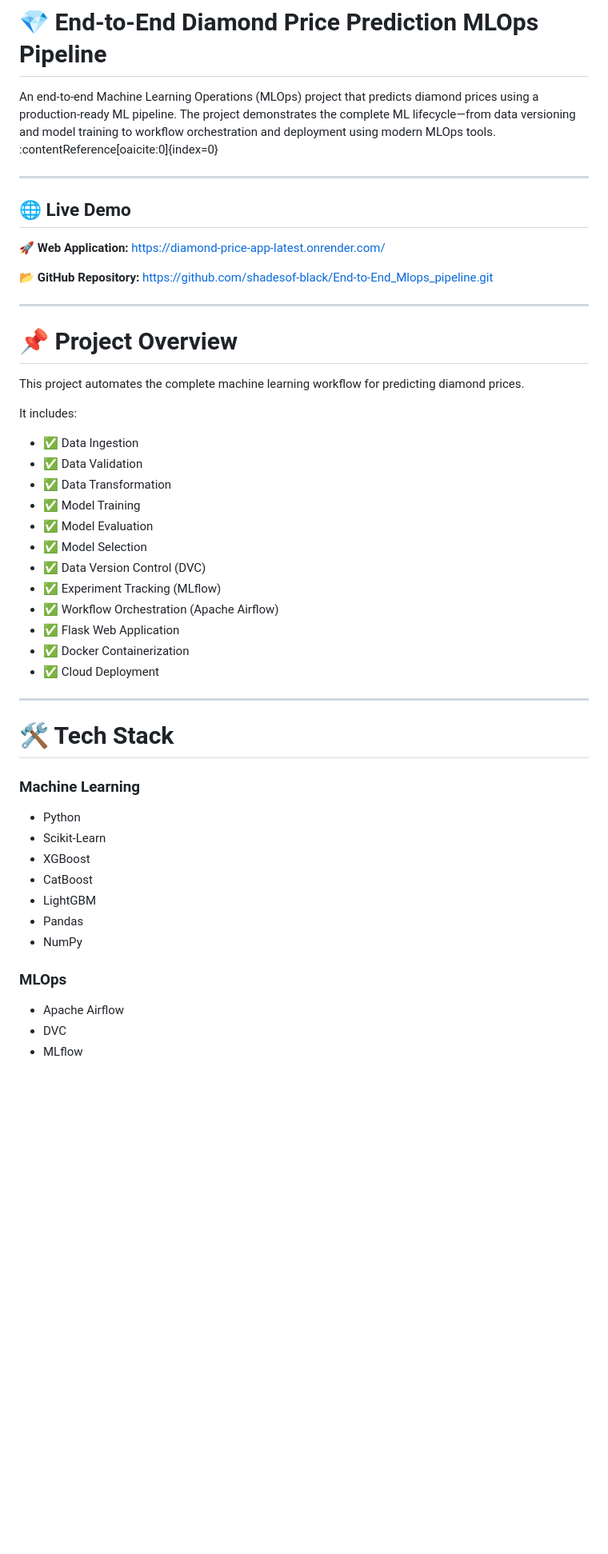
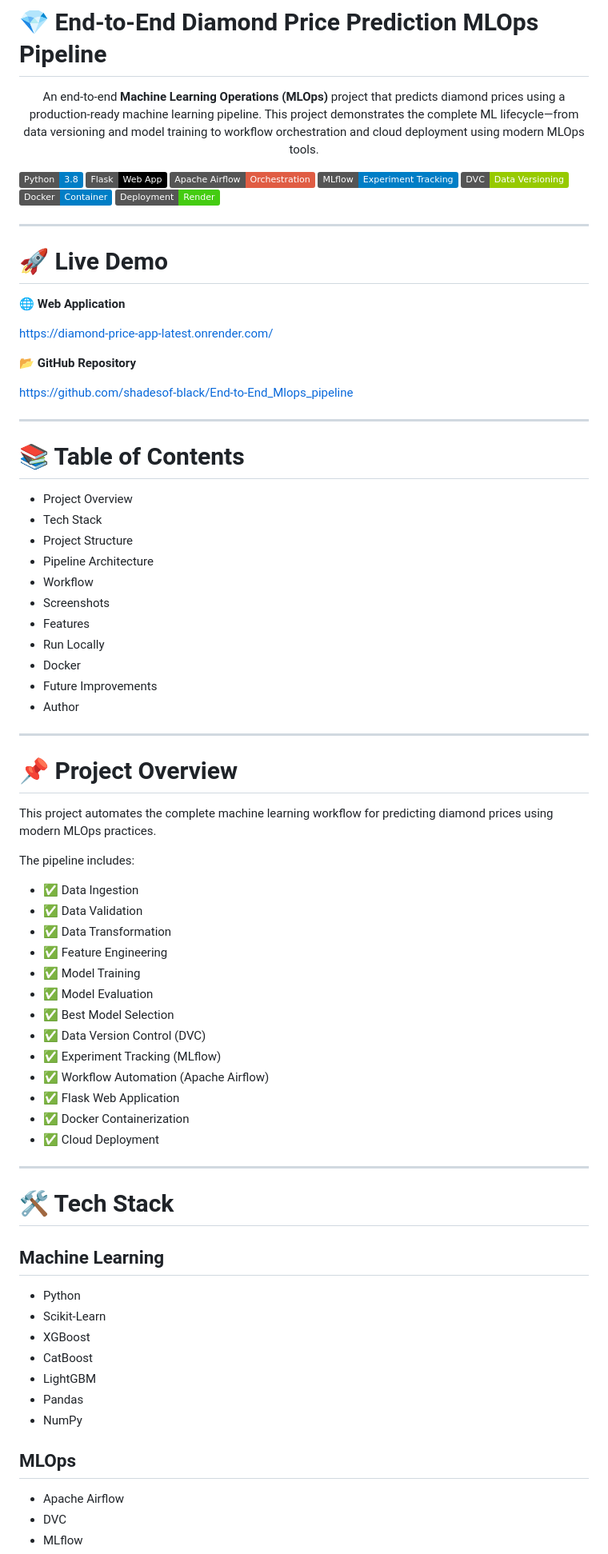
Before and after one commit to shadesof-black/End-to-End_Mlops_pipeline, a Markdown page: README.md, the part around one of its changes. Shown at 80% size. Rendered like a GitHub page; badges without logos; blank space fills up the shorter version.

```diff
--- a/README.md
+++ b/README.md
@@ -1,32 +1,67 @@
 # 💎 End-to-End Diamond Price Prediction MLOps Pipeline
 
-An end-to-end Machine Learning Operations (MLOps) project that predicts diamond prices using a production-ready ML pipeline. The project demonstrates the complete ML lifecycle—from data versioning and model training to workflow orchestration and deployment using modern MLOps tools. :contentReference[oaicite:0]{index=0}
+<p align="center">
+An end-to-end <b>Machine Learning Operations (MLOps)</b> project that predicts diamond prices using a production-ready machine learning pipeline. This project demonstrates the complete ML lifecycle—from data versioning and model training to workflow orchestration and cloud deployment using modern MLOps tools.
+</p>
+
+<p align="center">
+
+![Python](https://img.shields.io/badge/Python-3.8-blue)
+![Flask](https://img.shields.io/badge/Flask-Web_App-black)
+![Airflow](https://img.shields.io/badge/Apache_Airflow-Orchestration-red)
+![MLflow](https://img.shields.io/badge/MLflow-Experiment_Tracking-blue)
+![DVC](https://img.shields.io/badge/DVC-Data_Versioning-green)
+![Docker](https://img.shields.io/badge/Docker-Container-blue)
+![Render](https://img.shields.io/badge/Deployment-Render-success)
+
+</p>
 
 ---
 
-## 🌐 Live Demo
+# 🚀 Live Demo
 
-🚀 **Web Application:** https://diamond-price-app-latest.onrender.com/
+🌐 **Web Application**
 
-📂 **GitHub Repository:** https://github.com/shadesof-black/End-to-End_Mlops_pipeline.git
+https://diamond-price-app-latest.onrender.com/
+
+📂 **GitHub Repository**
+
+https://github.com/shadesof-black/End-to-End_Mlops_pipeline
+
+---
+
+# 📚 Table of Contents
+
+- Project Overview
+- Tech Stack
+- Project Structure
+- Pipeline Architecture
+- Workflow
+- Screenshots
+- Features
+- Run Locally
+- Docker
+- Future Improvements
+- Author
 
 ---
 
 # 📌 Project Overview
 
-This project automates the complete machine learning workflow for predicting diamond prices.
+This project automates the complete machine learning workflow for predicting diamond prices using modern MLOps practices.
 
-It includes:
+The pipeline includes:
 
 - ✅ Data Ingestion
 - ✅ Data Validation
 - ✅ Data Transformation
+- ✅ Feature Engineering
 - ✅ Model Training
 - ✅ Model Evaluation
-- ✅ Model Selection
+- ✅ Best Model Selection
 - ✅ Data Version Control (DVC)
 - ✅ Experiment Tracking (MLflow)
-- ✅ Workflow Orchestration (Apache Airflow)
+- ✅ Workflow Automation (Apache Airflow)
 - ✅ Flask Web Application
 - ✅ Docker Containerization
 - ✅ Cloud Deployment
@@ -35,7 +70,8 @@ It includes:
 
 # 🛠 Tech Stack
 
-### Machine Learning
+## Machine Learning
+
 - Python
 - Scikit-Learn
 - XGBoost
@@ -44,7 +80,8 @@ It includes:
 - Pandas
 - NumPy
 
-### MLOps
+## MLOps
+
 - Apache Airflow
 - DVC
 - MLflow
```
Also changed, not shown: other parts of README.md (+102 -117 lines).
